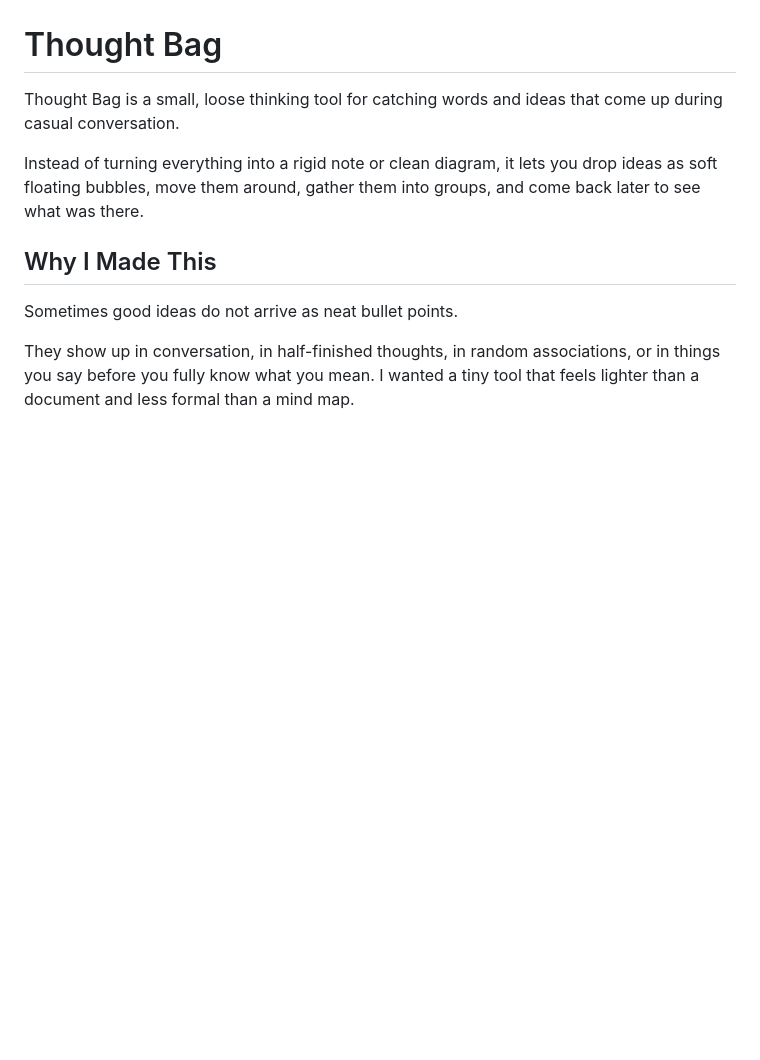
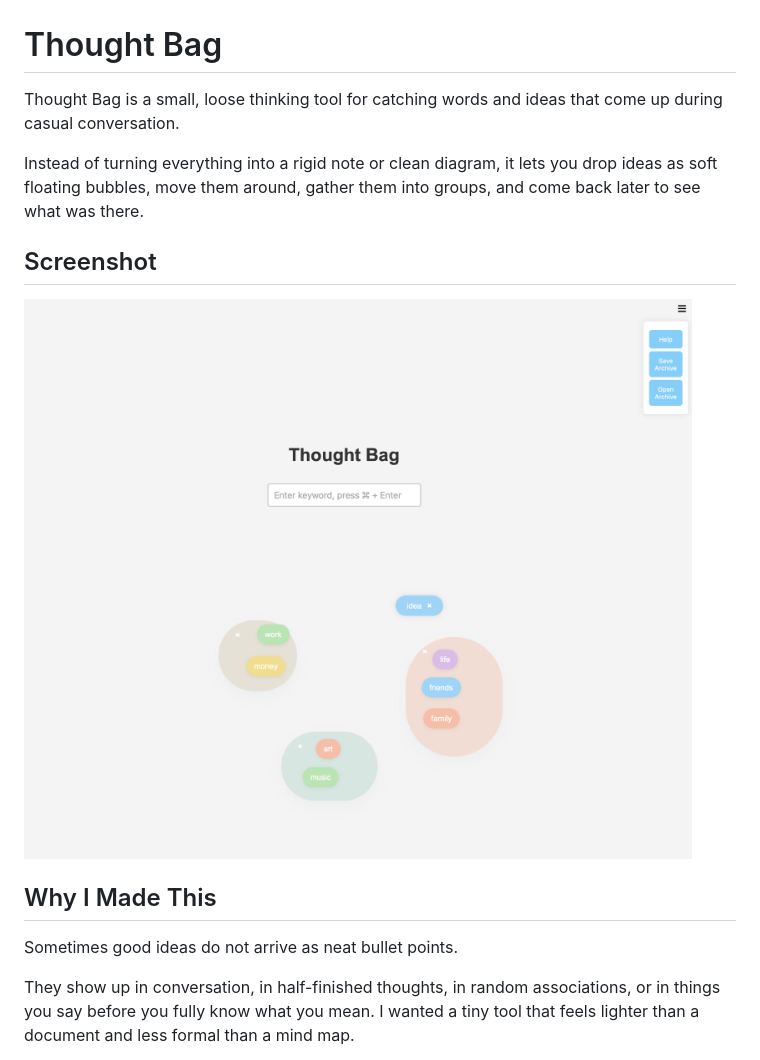
Before and after one commit to tikuro69/thought-bag, a Markdown page: README.md, the part around the change. Rendered like a GitHub page; pictures changed too: screenshot.png (added); blank space fills up the shorter version.

Commit message:
add screenshot

```diff
--- a/README.md
+++ b/README.md
@@ -3,6 +3,10 @@
 Thought Bag is a small, loose thinking tool for catching words and ideas that come up during casual conversation.
 
 Instead of turning everything into a rigid note or clean diagram, it lets you drop ideas as soft floating bubbles, move them around, gather them into groups, and come back later to see what was there.
+
+## Screenshot
+
+![Thought Bag screenshot](./screenshot.png)
 
 ## Why I Made This
 
```
